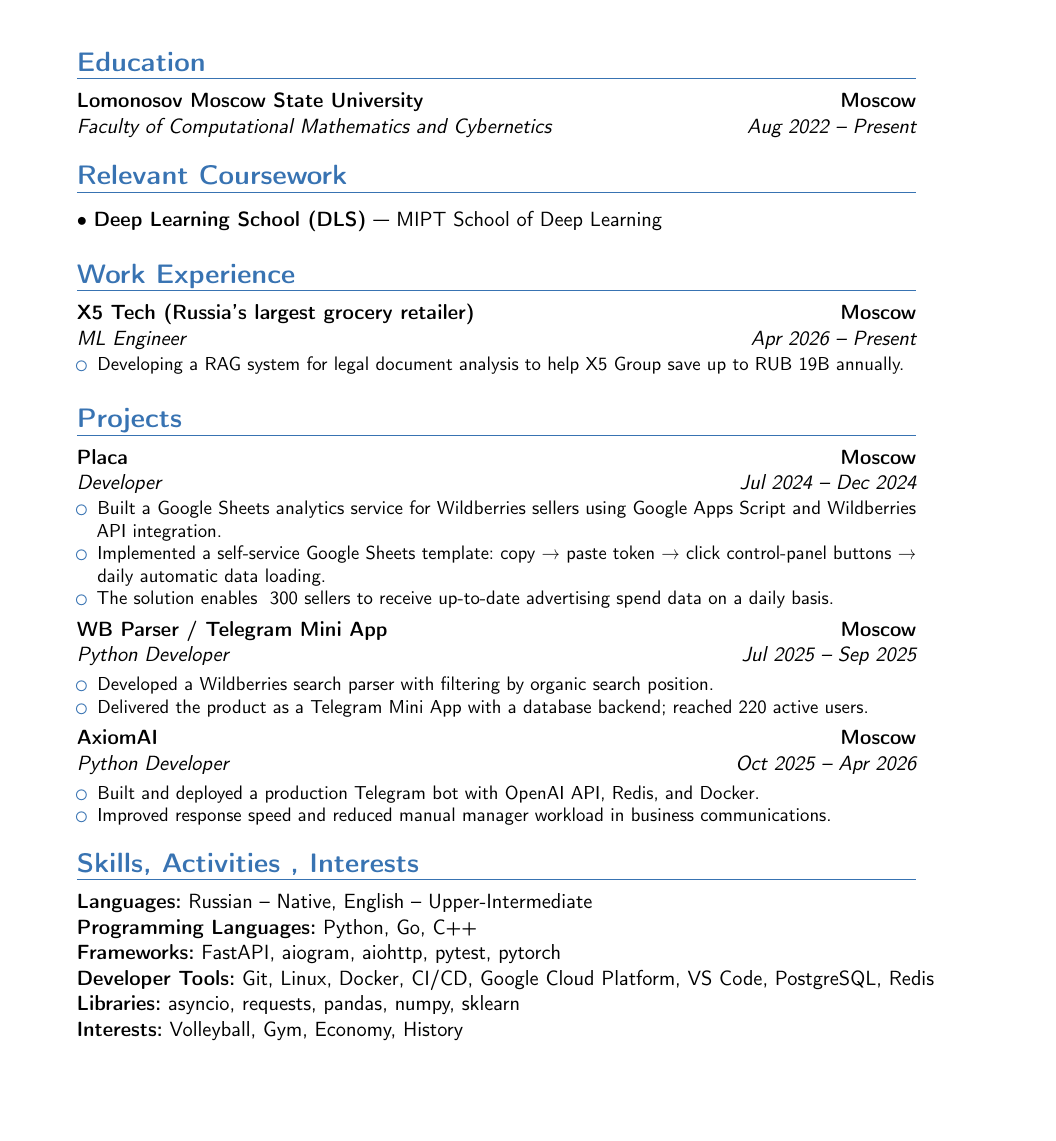
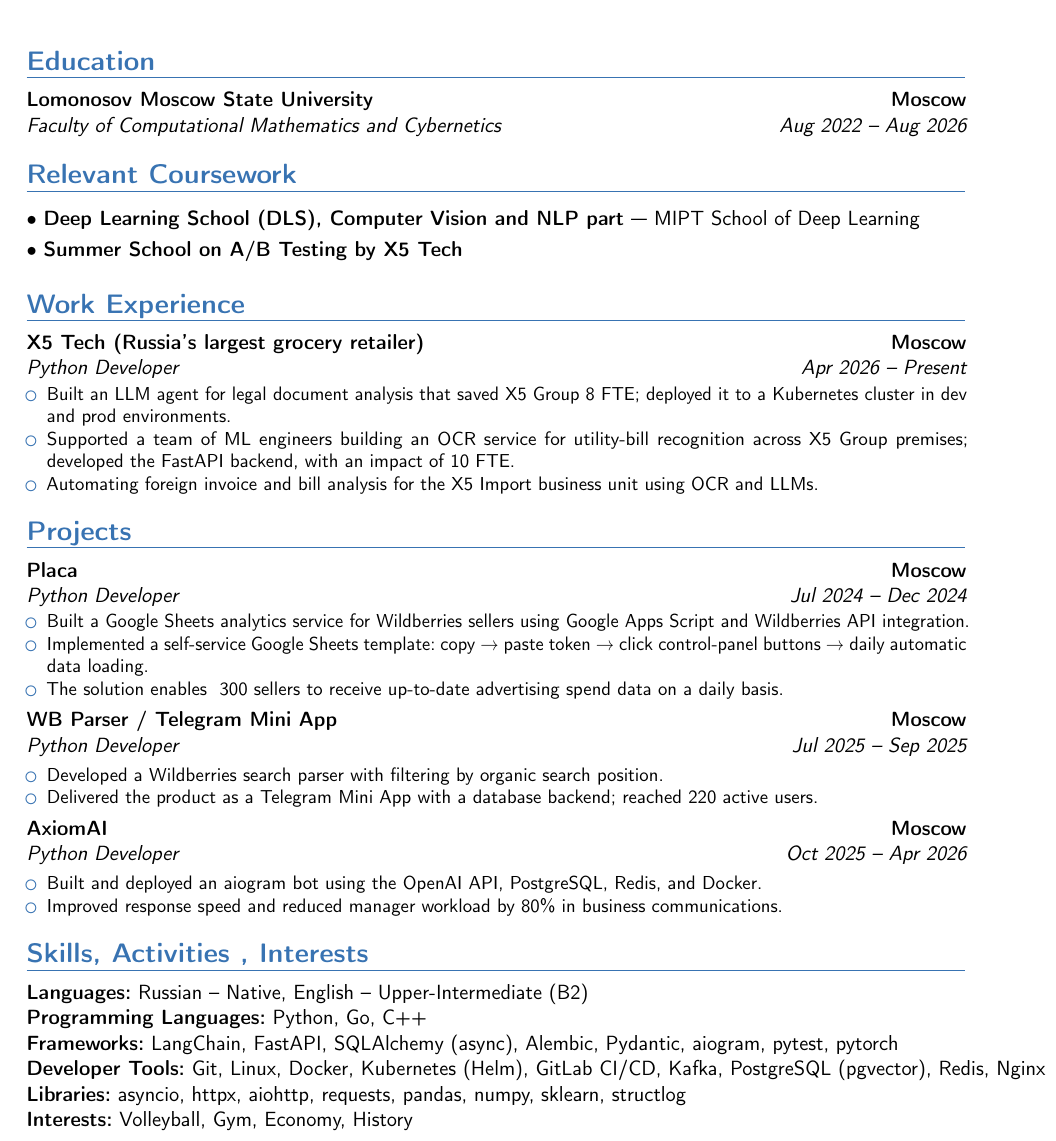
Before and after one commit to noobmaster-ru/cv, a LaTeX CV (cv_eng.tex): part of the page, cut so that both start at the same text, the shorter picture padded with empty space. Compiled offline with pdfLaTeX.

Commit message:
sync eng version with ru
Update X5 role to Python Developer with the three current bullets,
refresh education dates, coursework, Placa/AxiomAI details and skills.
Bump geometry scale 0.75 -> 0.84 to keep it on one page.

Co-Authored-By: Claude Opus 5 <noreply@anthropic.com>

```diff
--- a/cv_eng.tex
+++ b/cv_eng.tex
@@ -10,7 +10,7 @@
 \colorlet{firstnamecolor}{lastnamecolor}
 
 % Установки страницы
-\usepackage[scale=0.75]{geometry}
+\usepackage[scale=0.84]{geometry}
 
 % Личные данные
 \name{Kirill}{Kozlov}
@@ -34,25 +34,28 @@
 % }
 
 \section{Education}
-\cventry{Aug 2022 -- Present}{Faculty of Computational Mathematics and Cybernetics}{Lomonosov Moscow State University}{Moscow}{}{}
+\cventry{Aug 2022 -- Aug 2026}{Faculty of Computational Mathematics and Cybernetics}{Lomonosov Moscow State University}{Moscow}{}{}
 
 % Раздел "Курсы"
 % \section{Relevant Coursework}
 % \cvitem{}{{\bfseries Deep Learning School (DLS)} --- MIPT School of Deep Learning}
 \section{Relevant Coursework}
-\cvitem{}{\textbullet\ \textbf{Deep Learning School (DLS)} --- MIPT School of Deep Learning}
+\cvitem{}{\textbullet\ \textbf{Deep Learning School (DLS), Computer Vision and NLP part} --- MIPT School of Deep Learning}
+\cvitem{}{\textbullet\ \textbf{Summer School on A/B Testing by X5 Tech}}
 
 % Раздел "Опыт работы"
 \section{Work Experience}
-\cventry{Apr 2026 -- Present}{ML Engineer}{X5 Tech (Russia's largest grocery retailer)}{Moscow}{}{
+\cventry{Apr 2026 -- Present}{Python Developer}{X5 Tech (Russia's largest grocery retailer)}{Moscow}{}{
 \begin{itemize}
-    \item Developing a RAG system for legal document analysis to help X5 Group save up to RUB 19B annually.
+    \item Built an LLM agent for legal document analysis that saved X5 Group 8 FTE; deployed it to a Kubernetes cluster in dev and prod environments.
+    \item Supported a team of ML engineers building an OCR service for utility-bill recognition across X5 Group premises; developed the FastAPI backend, with an impact of 10 FTE.
+    \item Automating foreign invoice and bill analysis for the X5 Import business unit using OCR and LLMs.
 \end{itemize}
 }
 
 % Раздел "Проекты"
 \section{Projects}
-\cventry{Jul 2024 -- Dec 2024}{Developer}{Placa}{Moscow}{}{
+\cventry{Jul 2024 -- Dec 2024}{Python Developer}{Placa}{Moscow}{}{
 \begin{itemize}
     \item Built a Google Sheets analytics service for Wildberries sellers using Google Apps Script and Wildberries API integration.
     \item Implemented a self-service Google Sheets template: copy → paste token → click control-panel buttons → daily automatic data loading.
@@ -71,19 +74,19 @@
 \cventry{Oct 2025 -- Apr 2026}{Python Developer}{\href{https://github.com/noobmaster-ru/axiomai}{AxiomAI}}{Moscow}{}{
 \vspace{2pt}
 \begin{itemize}
-    \item Built and deployed a production Telegram bot with OpenAI API, Redis, and Docker.
-    \item Improved response speed and reduced manual manager workload in business communications.
+    \item Built and deployed an aiogram bot using the OpenAI API, PostgreSQL, Redis, and Docker.
+    \item Improved response speed and reduced manager workload by 80\% in business communications.
 \end{itemize}
 }
 
 \section{Skills, Activities , Interests}
 \noindent
 \begin{tabularx}{\textwidth}{@{}l X@{}}
-\textbf{Languages:}  Russian -- Native, English -- Upper-Intermediate \\
+\textbf{Languages:}  Russian -- Native, English -- Upper-Intermediate (B2) \\
 \textbf{Programming Languages:}  Python, Go, C++ \\
-\textbf{Frameworks:}  FastAPI, aiogram, aiohttp, pytest, pytorch \\
-\textbf{Developer Tools:} Git, Linux, Docker, CI/CD, Google Cloud Platform, VS Code, PostgreSQL, Redis\\
-\textbf{Libraries:}  asyncio, requests, pandas, numpy, sklearn  \\
+\textbf{Frameworks:}  LangChain, FastAPI, SQLAlchemy (async), Alembic, Pydantic, aiogram, pytest, pytorch \\
+\textbf{Developer Tools:} Git, Linux, Docker, Kubernetes (Helm), GitLab CI/CD, Kafka, PostgreSQL (pgvector), Redis, Nginx\\
+\textbf{Libraries:}  asyncio, httpx, aiohttp, requests, pandas, numpy, sklearn, structlog  \\
 \textbf{Interests:}  Volleyball, Gym, Economy, History \\
 \end{tabularx}
 
```
Also changed, not shown: cv_eng.pdf.
